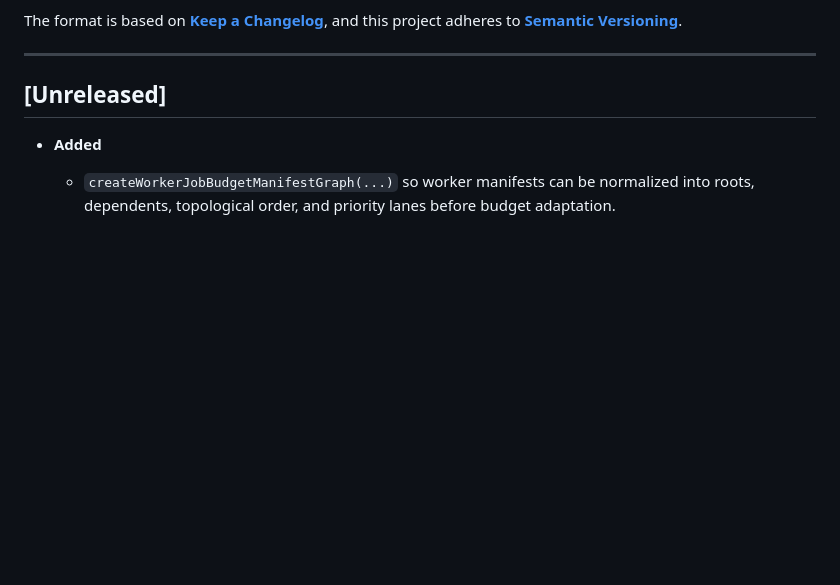
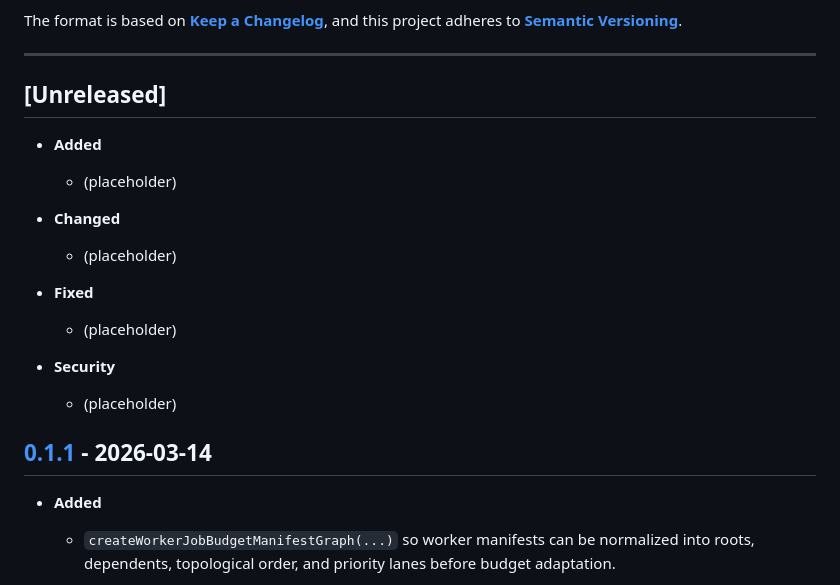
Before and after one commit to Plasius-LTD/gpu-performance, a Markdown page: CHANGELOG.md, the part around one of its changes. GitHub-like rendering; blank space fills up the shorter version.

Commit message:
docs(changelog): release v0.1.1

```diff
--- a/CHANGELOG.md
+++ b/CHANGELOG.md
@@ -7,6 +7,20 @@ The format is based on **[Keep a Changelog](https://keepachangelog.com/en/1.1.0/
 ---
 
 ## [Unreleased]
+
+- **Added**
+  - (placeholder)
+
+- **Changed**
+  - (placeholder)
+
+- **Fixed**
+  - (placeholder)
+
+- **Security**
+  - (placeholder)
+
+## [0.1.1] - 2026-03-14
 
 - **Added**
   - `createWorkerJobBudgetManifestGraph(...)` so worker manifests can be
```
Also changed, not shown: other parts of CHANGELOG.md (+1 -0 lines).
